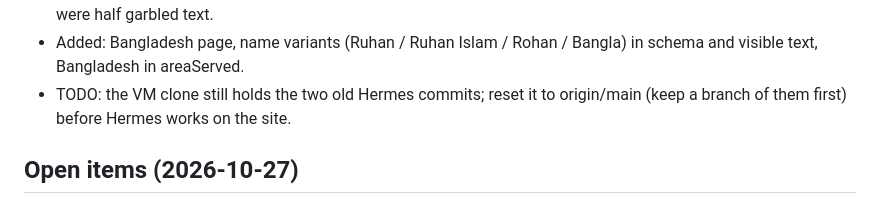
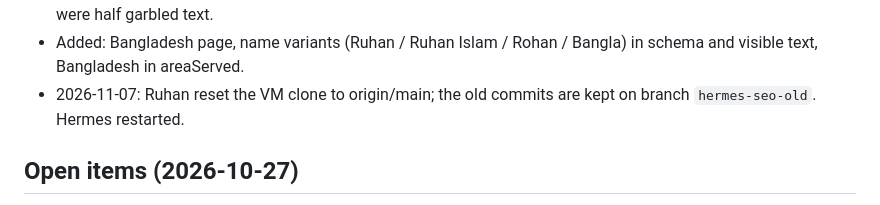
Before and after one commit to ruhanisworking/Portfolio, a Markdown page: hermes/JOURNAL.md, the part around the change. Drawn GitHub-style.

Commit message:
Journal: VM clone reset done
Co-Authored-By: Claude Opus 5.5 <noreply@anthropic.com>

```diff
--- a/hermes/JOURNAL.md
+++ b/hermes/JOURNAL.md
@@ -130,8 +130,8 @@ Telegram; state is in `commander/data/research.json`, drafts in `/opt/data/tmp/`
   .com" (not needed). Free-model reports were half garbled text.
 - Added: Bangladesh page, name variants (Ruhan / Ruhan Islam / Rohan /
   Bangla) in schema and visible text, Bangladesh in areaServed.
-- TODO: the VM clone still holds the two old Hermes commits; reset it to
-  origin/main (keep a branch of them first) before Hermes works on the site.
+- 2026-11-07: Ruhan reset the VM clone to origin/main; the old commits
+  are kept on branch `hermes-seo-old`. Hermes restarted.
 
 ## Open items (2026-10-27)
 - Databricks: first lesson tonight at 20:00. Exam date to be set.
```
